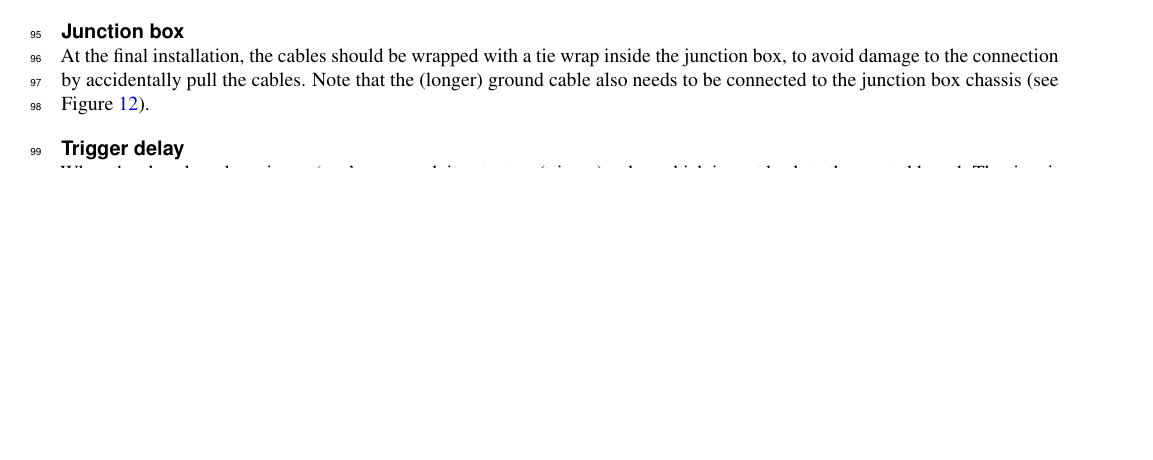
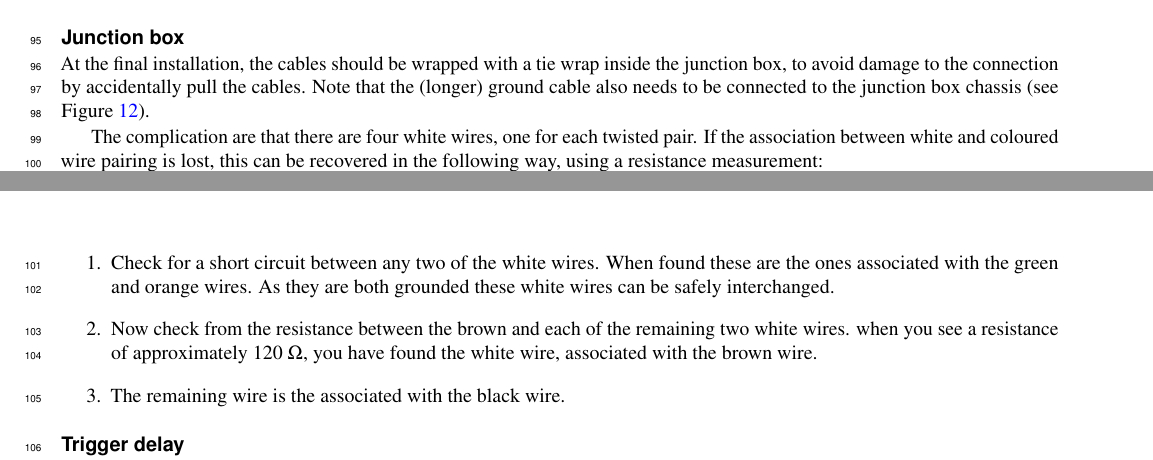
Before and after one commit to sjmpeeters/JSNS2_nanopulser_manual, a LaTeX paper (00main.tex, which reads design.tex): part of page 4 of 19 before the commit and two parts of pages 4 and 9 of 20 after it, the two joined at a grey line, cut so that both start at the same text, the shorter picture padded with empty space. Compiled offline with pdfLaTeX.

Commit message:
added white wire procedure

```diff
--- a/design.tex
+++ b/design.tex
@@ -205,6 +205,14 @@ The ethernet cables should {\bf never} be unplugged from the box, while the powe
 
 At the final installation, the cables should be wrapped with a tie wrap inside the junction box, to avoid damage to the connection by accidentally pull the cables. Note that the (longer) ground cable also needs to be connected to the junction box chassis (see Figure~\ref{figure:junction_box}).
 
+The complication are that there are four white wires, one for each twisted pair.
+If the association between white and coloured wire pairing is lost, this can be recovered in the following way, using a resistance measurement:
+\begin{enumerate}
+\item Check for a short circuit between any two of the white wires. When found these are the ones associated with the green and orange wires. As they are both grounded these white wires can be safely interchanged.
+\item Now check from the resistance between the brown and each of the remaining two white wires. when you see a resistance of approximately 120~$\Omega$, you have found the white wire, associated with the brown wire.
+\item The remaining wire is the associated with the black wire.
+\end{enumerate}
+
 \subsection*{Trigger delay}
 When the slave board receives a `run' command, it outputs a (trigger) pulse, which is sent back to the control board. The time it takes to receive by the control board depends on the cable length. This pulse is internally delayed on the slave board before triggering the LED driver circuit. The delay is preset using two delay lines of step size 5~ns (called `course trigger delay') and 0.25~ns (called `fine trigger delay'). By matching the total delay to the cable length, the trigger pulse received at the control box (or beyond) can be made co-incident with the light pulse. The number of programmable steps is 255 for each delay line. Thus the maximum delay is 1,338.75~ns (1275~ns plus 63.75~ns).
 
```
Also changed, not shown: 00main.pdf.
